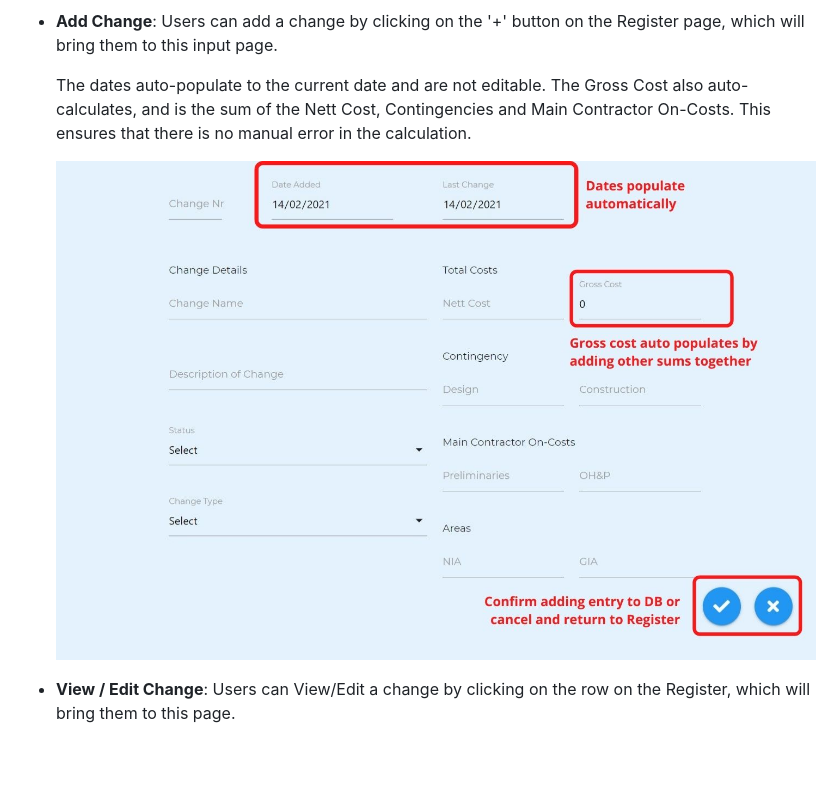
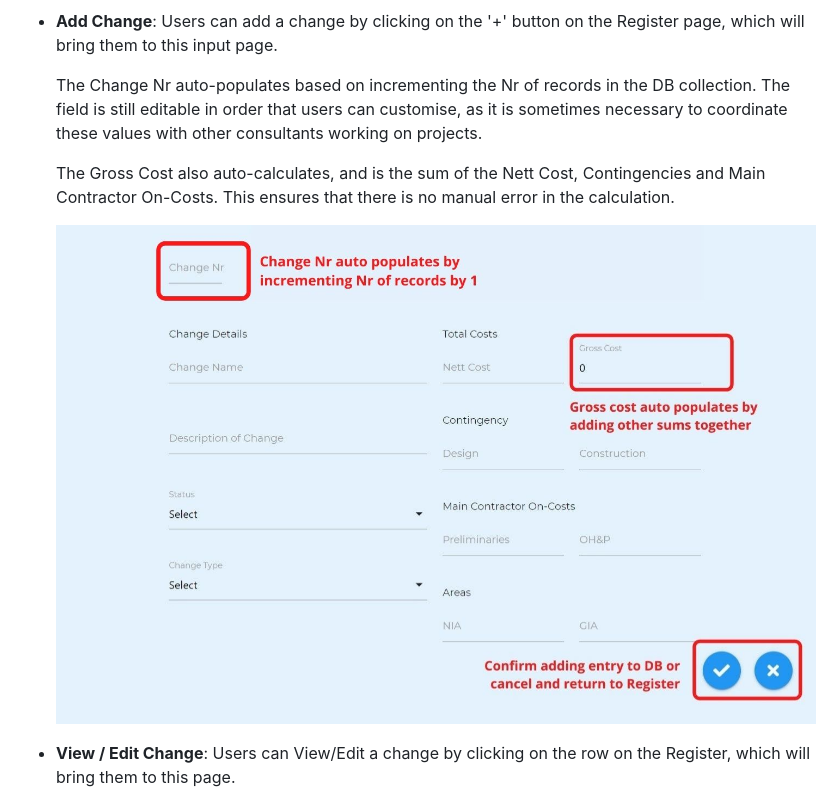
Before and after one commit to Code-Institute-Submissions/MS4-0, a Markdown page: README.md, the part around the change. Drawn GitHub-style; pictures changed too: READMEinfo/existingF_addChange.jpg; blank space fills up the shorter version.

Commit message:
docs(README): update existing features - Add Change - to reflect changes in the page

```diff
--- a/README.md
+++ b/README.md
@@ -148,7 +148,9 @@ An overview of the features on the website are listed below:
 
 * **Add Change**: Users can add a change by clicking on the '+' button on the Register page, which will bring them to this input page.
 
-  The dates auto-populate to the current date and are not editable.  The Gross Cost also auto-calculates, and is the sum of the Nett Cost, Contingencies and Main Contractor On-Costs.  This ensures that there is no manual error in the calculation.
+  The Change Nr auto-populates based on incrementing the Nr of records in the DB collection.  The field is still editable in order that users can customise, as it is sometimes necessary to coordinate these values with other consultants working on projects.
+
+  The Gross Cost also auto-calculates, and is the sum of the Nett Cost, Contingencies and Main Contractor On-Costs.  This ensures that there is no manual error in the calculation.
 
   ![Add Change](/READMEinfo/existingF_addChange.jpg "Add Change")
 
```
